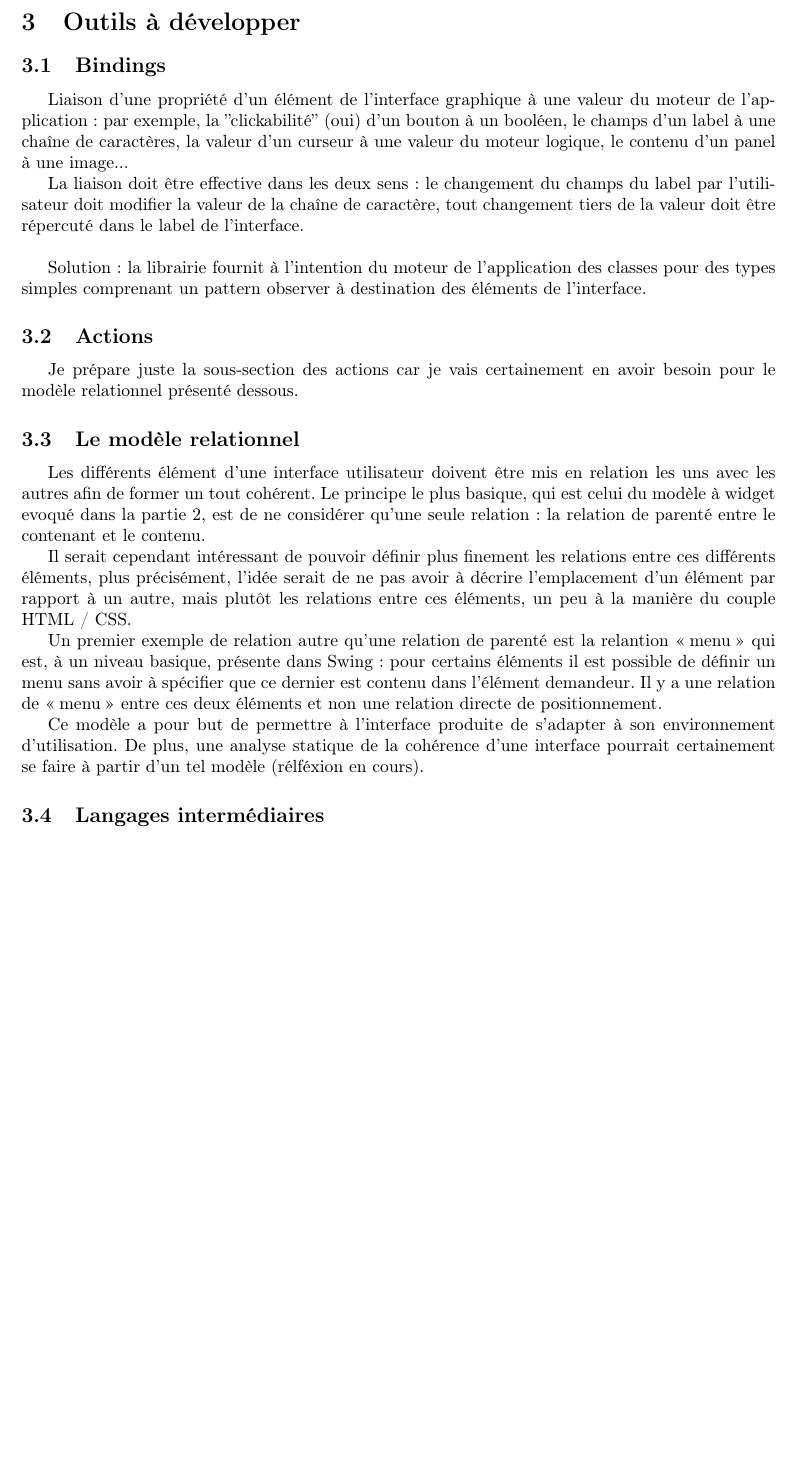
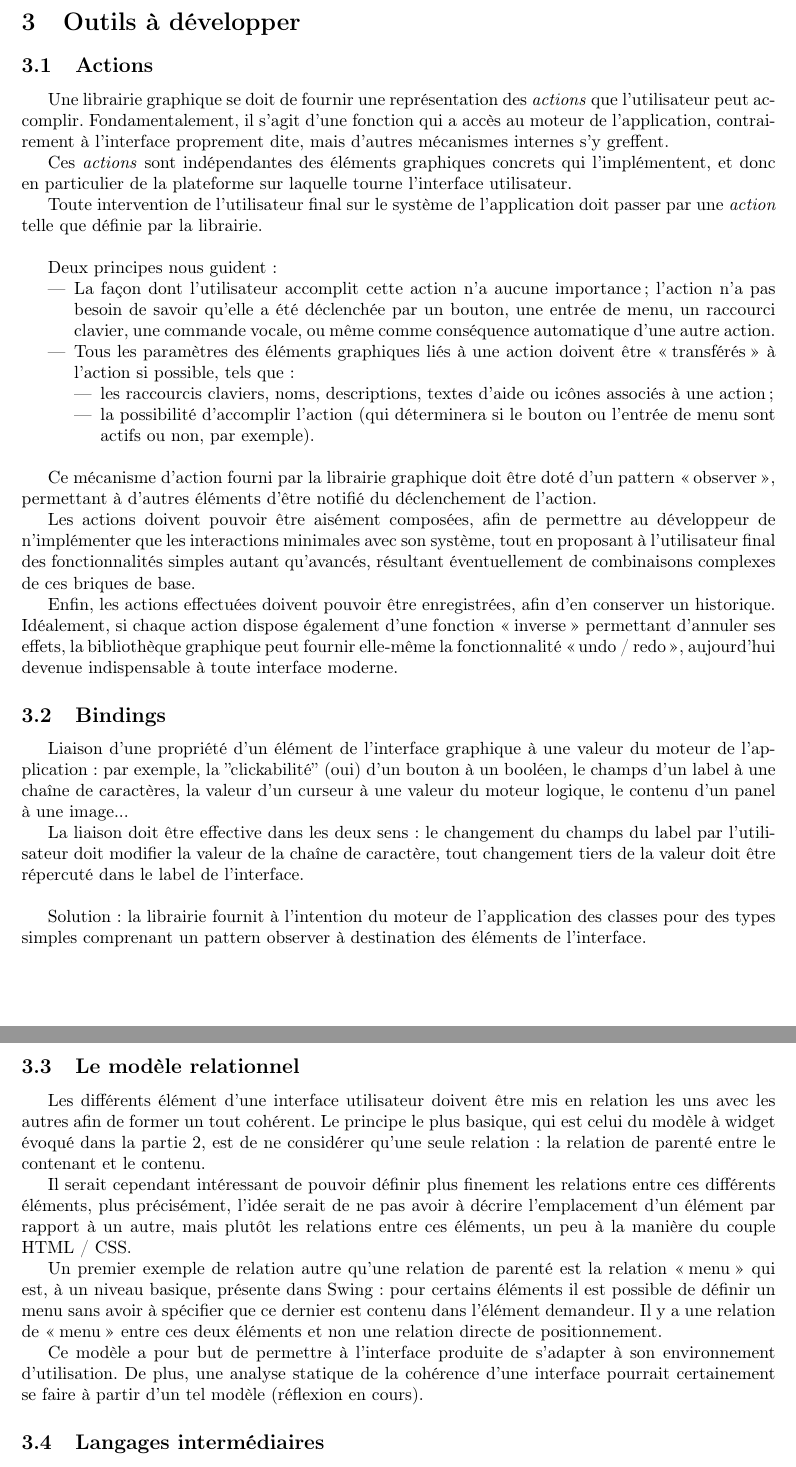
Before and after one commit to Wagyl/UInnov, a LaTeX document (rapport.tex): part of page 3 of 3 before the commit and two parts of pages 3 and 4 of 4 after it, the two joined at a grey line, cut so that both start at the same text, the shorter picture padded with empty space. Compiled offline with pdfLaTeX.

Commit message:
Ajout de la partie relative aux actions (section 3). Corrections de fautes.

```diff
--- a/rapport.tex
+++ b/rapport.tex
@@ -2,7 +2,7 @@
 %% Do not edit unless you really know what you are doing.
 \documentclass[french]{article}
 \usepackage[T1]{fontenc}
-\usepackage[utf8]{luainputenc}
+\usepackage[utf8]{inputenc}
 \usepackage{geometry}
 \geometry{verbose}
 \usepackage{babel}
@@ -142,6 +142,58 @@ du style de la déclaration des objets.
 \section{Outils à développer}
 
 
+\subsection{Actions}
+
+Une librairie graphique se doit de fournir une représentation des
+\emph{actions} que l'utilisateur peut accomplir. Fondamentalement,
+il s'agit d'une fonction qui a accès au moteur de l'application, contrairement
+à l'interface proprement dite, mais d'autres mécanismes internes s'y
+greffent.
+
+Ces \emph{actions} sont indépendantes des éléments graphiques concrets
+qui l'implémentent, et donc en particulier de la plateforme sur laquelle
+tourne l'interface utilisateur.
+
+Toute intervention de l'utilisateur final sur le système de l'application
+doit passer par une \emph{action} telle que définie par la librairie.\\
+
+
+Deux principes nous guident :
+\begin{itemize}
+\item La façon dont l'utilisateur accomplit cette action n'a aucune importance
+; l'action n'a pas besoin de savoir qu'elle a été déclenchée par un
+bouton, une entrée de menu, un raccourci clavier, une commande vocale,
+ou même comme conséquence automatique d'une autre action.
+\item Tous les paramètres des éléments graphiques liés à une action doivent
+être \og transférés \fg{} à l'action si possible, tels que :
+
+\begin{itemize}
+\item les raccourcis claviers, noms, descriptions, textes d'aide ou icônes
+associés à une action ;
+\item la possibilité d'accomplir l'action (qui déterminera si le bouton
+ou l'entrée de menu sont actifs ou non, par exemple).
+\end{itemize}
+\end{itemize}
+~
+
+Ce mécanisme d'action fourni par la librairie graphique doit être
+doté d'un pattern \og observer \fg{}, permettant à d'autres éléments
+d'être notifié du déclenchement de l'action.
+
+Les actions doivent pouvoir être aisément composées, afin de permettre
+au développeur de n’implémenter que les interactions minimales avec
+son système, tout en proposant à l'utilisateur final des fonctionnalités
+simples autant qu'avancés, résultant éventuellement de combinaisons
+complexes de ces briques de base.
+
+Enfin, les actions effectuées doivent pouvoir être enregistrées, afin
+d'en conserver un historique. Idéalement, si chaque action dispose
+également d'une fonction \og inverse \fg{} permettant d'annuler
+ses effets, la bibliothèque graphique peut fournir elle-même la fonctionnalité
+\og undo / redo \fg{}, aujourd'hui devenue indispensable à toute
+interface moderne.
+
+
 \subsection{Bindings}
 
 Liaison d'une propriété d'un élément de l'interface graphique à une
@@ -161,17 +213,11 @@ des classes pour des types simples comprenant un pattern observer
 à destination des éléments de l'interface.
 
 
-\subsection{Actions}
-
-Je prépare juste la sous-section des actions car je vais certainement
-en avoir besoin pour le modèle relationnel présenté dessous.
-
-
 \subsection{Le modèle relationnel}
 
 Les différents élément d'une interface utilisateur doivent être mis
 en relation les uns avec les autres afin de former un tout cohérent.
-Le principe le plus basique, qui est celui du modèle à widget evoqué
+Le principe le plus basique, qui est celui du modèle à widget évoqué
 dans la partie 2, est de ne considérer qu'une seule relation : la
 relation de parenté entre le contenant et le contenu.
 
@@ -182,7 +228,7 @@ serait de ne pas avoir à décrire l'emplacement d'un élément par rapport
 la manière du couple HTML / CSS.
 
 Un premier exemple de relation autre qu'une relation de parenté est
-la relantion \og menu \fg{} qui est, à un niveau basique, présente
+la relation \og menu \fg{} qui est, à un niveau basique, présente
 dans Swing : pour certains éléments il est possible de définir un
 menu sans avoir à spécifier que ce dernier est contenu dans l'élément
 demandeur. Il y a une relation de \og menu \fg{} entre ces deux
@@ -191,7 +237,7 @@ demandeur. Il y a une relation de \og menu \fg{} entre ces deux
 Ce modèle a pour but de permettre à l'interface produite de s'adapter
 à son environnement d'utilisation. De plus, une analyse statique de
 la cohérence d'une interface pourrait certainement se faire à partir
-d'un tel modèle (rélféxion en cours).
+d'un tel modèle (réflexion en cours).
 
 
 \subsection{Langages intermédiaires}
```
Also changed, not shown: rapport.pdf, 1 other file.
